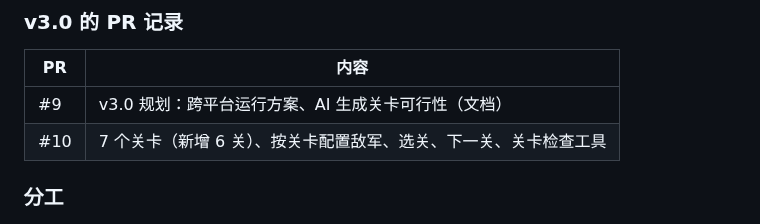
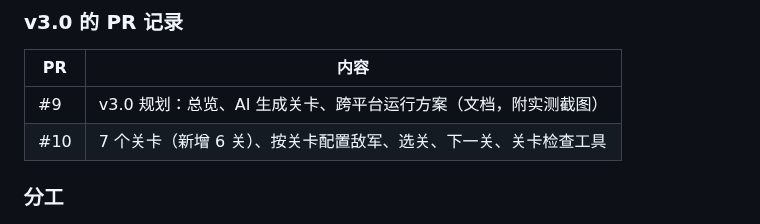
Before and after one commit to Qiniu-ERE/zero, a Markdown page: docs/ARCHITECTURE.md, the part around the change. Rendered like a GitHub page.

```diff
--- a/docs/ARCHITECTURE.md
+++ b/docs/ARCHITECTURE.md
@@ -245,7 +245,7 @@ stateDiagram-v2
 
 | PR | 内容 |
 |---|---|
-| #9 | v3.0 规划：跨平台运行方案、AI 生成关卡可行性（文档） |
+| #9 | v3.0 规划：总览、AI 生成关卡、跨平台运行方案（文档，附实测截图） |
 | #10 | 7 个关卡（新增 6 关）、按关卡配置敌军、选关、下一关、关卡检查工具 |
 
 ### 分工
```
Also changed, not shown: README.md (+2 -2 lines), docs/v3/AI_LEVELS.md (added, +225 -0 lines), docs/v3/PLAN.md (added, +60 -0 lines), docs/v3/ai/ai-maps-in-engine.png (added), docs/v3/ai/ask-font-fixed.png (added), docs/v3/ai/ask-font-missing.png (added).
